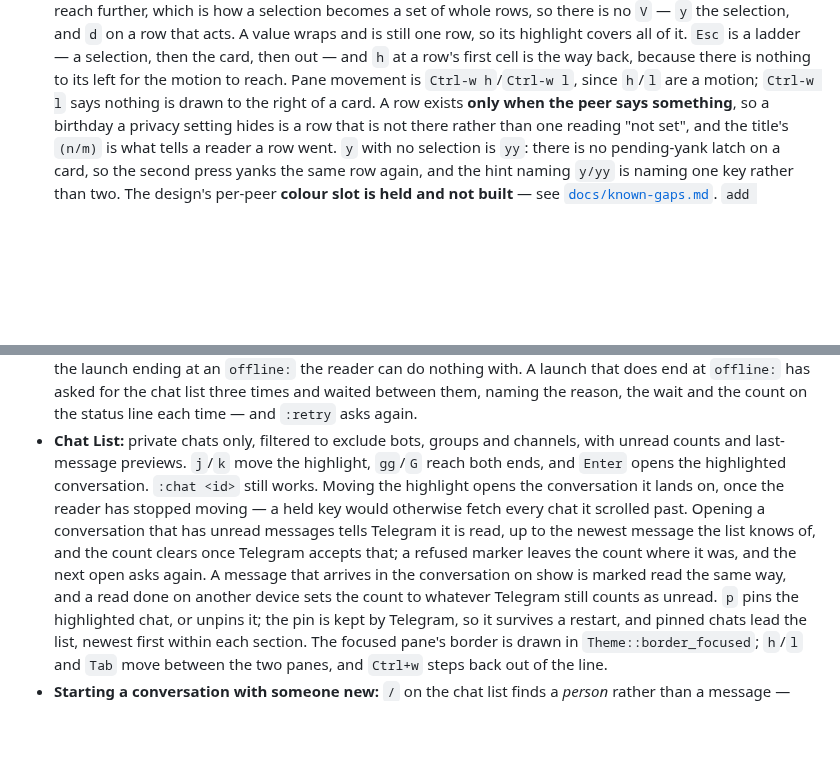
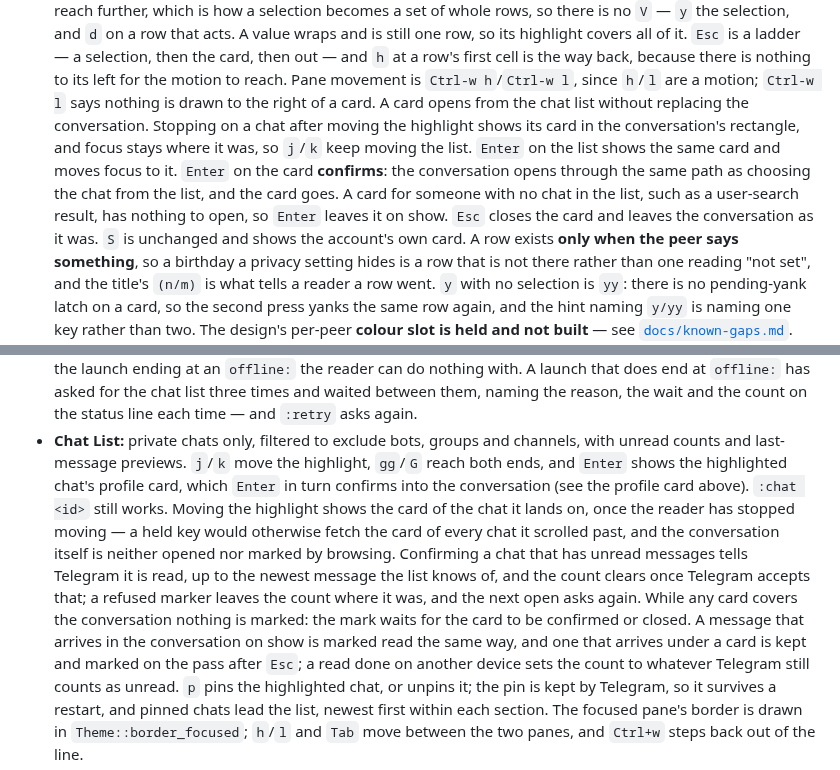
Before and after one commit to curedbylethe/televim, a Markdown page: README.md, 2 parts joined by grey strips. Rendered like a GitHub page; blank space fills up the shorter version.

```diff
--- a/README.md
+++ b/README.md
@@ -57,6 +57,15 @@ Working today:
   the way back, because there is nothing to its left for the motion to reach. Pane
   movement is `Ctrl-w h`/`Ctrl-w l`, since `h`/`l` are a motion; `Ctrl-w l` says
   nothing is drawn to the right of a card.
+  A card opens from the chat list without replacing the conversation. Stopping on a
+  chat after moving the highlight shows its card in the conversation's rectangle,
+  and focus stays where it was, so `j`/`k` keep moving the list. `Enter` on the list
+  shows the same card and moves focus to it. `Enter` on the card **confirms**: the
+  conversation opens through the same path as choosing the chat from the list, and
+  the card goes. A card for someone with no chat in the list, such as a user-search
+  result, has nothing to open, so `Enter` leaves it on show. `Esc` closes the card
+  and leaves the conversation as it was. `S` is unchanged and shows the account's own
+  card.
   A row exists **only when the peer says something**, so a birthday a privacy
   setting hides is a row that is not there rather than one reading "not set", and
   the title's `(n/m)` is what tells a reader a row went. `y` with no selection is
@@ -115,14 +124,19 @@ Working today:
   wait and the count on the status line each time — and `:retry` asks again.
 - **Chat List:** private chats only, filtered to exclude bots, groups and
   channels, with unread counts and last-message previews. `j`/`k` move the
-  highlight, `gg`/`G` reach both ends, and `Enter` opens the highlighted
-  conversation. `:chat <id>` still works. Moving the highlight opens the
-  conversation it lands on, once the reader has stopped moving — a held key would
-  otherwise fetch every chat it scrolled past. Opening a conversation that has
-  unread messages tells Telegram it is read, up to the newest message the list
-  knows of, and the count clears once Telegram accepts that; a refused marker
-  leaves the count where it was, and the next open asks again. A message that
-  arrives in the conversation on show is marked read the same way, and a read
+  highlight, `gg`/`G` reach both ends, and `Enter` shows the highlighted chat's
+  profile card, which `Enter` in turn confirms into the conversation (see the
+  profile card above). `:chat <id>` still works. Moving the
+  highlight shows the card of the chat it lands on, once the reader has stopped
+  moving — a held key would otherwise fetch the card of every chat it scrolled
+  past, and the conversation itself is neither opened nor marked by browsing.
+  Confirming a chat that has unread messages tells Telegram it is read, up to the
+  newest message the list knows of, and the count clears once Telegram accepts
+  that; a refused marker leaves the count where it was, and the next open asks
+  again. While any card covers the conversation nothing is marked: the mark waits
+  for the card to be confirmed or closed. A message that arrives in the
+  conversation on show is marked read the same way, and one that arrives under a
+  card is kept and marked on the pass after `Esc`; a read
   done on another device sets the count to whatever Telegram still counts as
   unread. `p` pins the highlighted chat, or
   unpins it; the pin is kept by Telegram, so it survives a restart, and pinned
```
Also changed, not shown: docs/architecture.md (+6 -1 lines), docs/decisions.md (+16 -0 lines).
